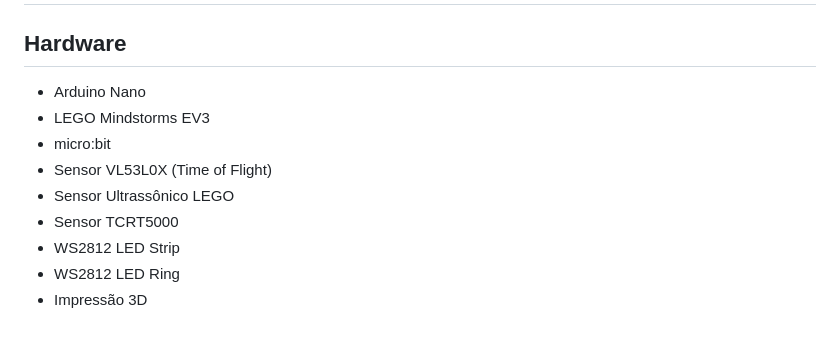
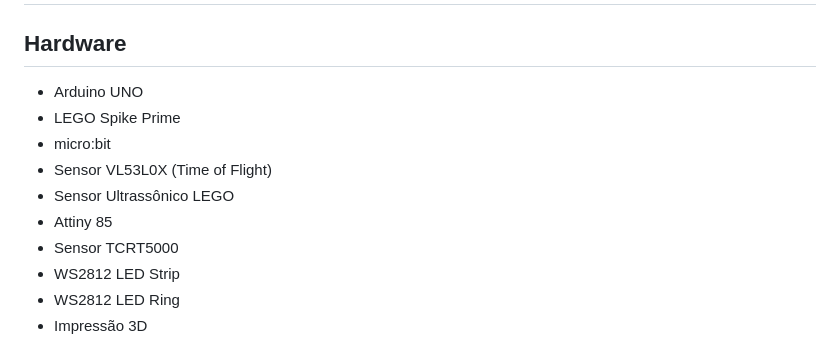
Before and after one commit to Janewou/alfa-roboticos380, a Markdown page: README.md, the part around the change. Rendered like a GitHub page.

Commit message:
Update hardware list in README

```diff
--- a/README.md
+++ b/README.md
@@ -22,11 +22,12 @@ Durante meses de desenvolvimento, a equipe trabalhou **três dias por semana**,
 
 ## Hardware
 
-- Arduino Nano
-- LEGO Mindstorms EV3
+- Arduino UNO
+- LEGO Spike Prime
 - micro:bit
 - Sensor VL53L0X (Time of Flight)
 - Sensor Ultrassônico LEGO
+- Attiny 85
 - Sensor TCRT5000
 - WS2812 LED Strip
 - WS2812 LED Ring
```
